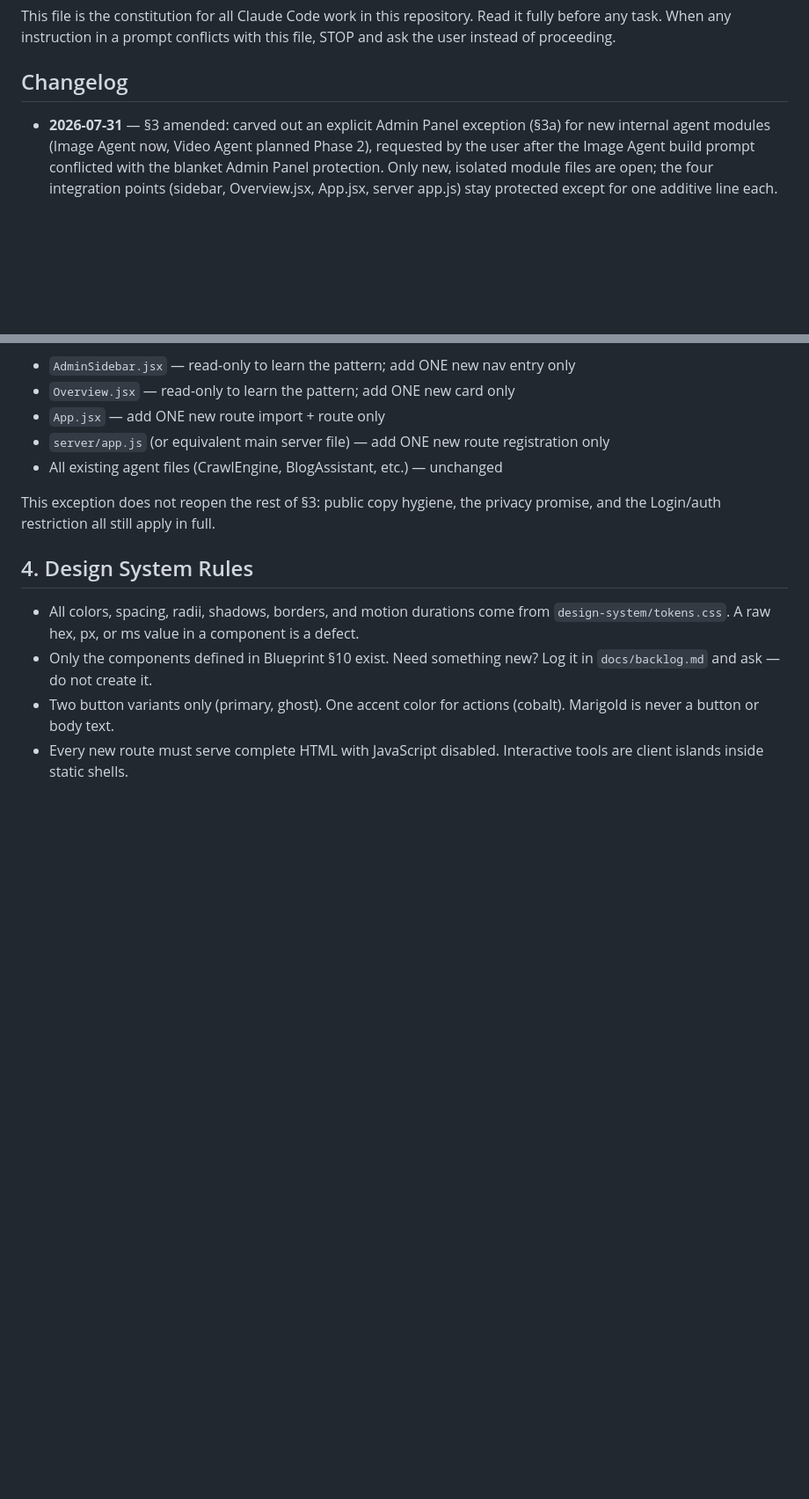
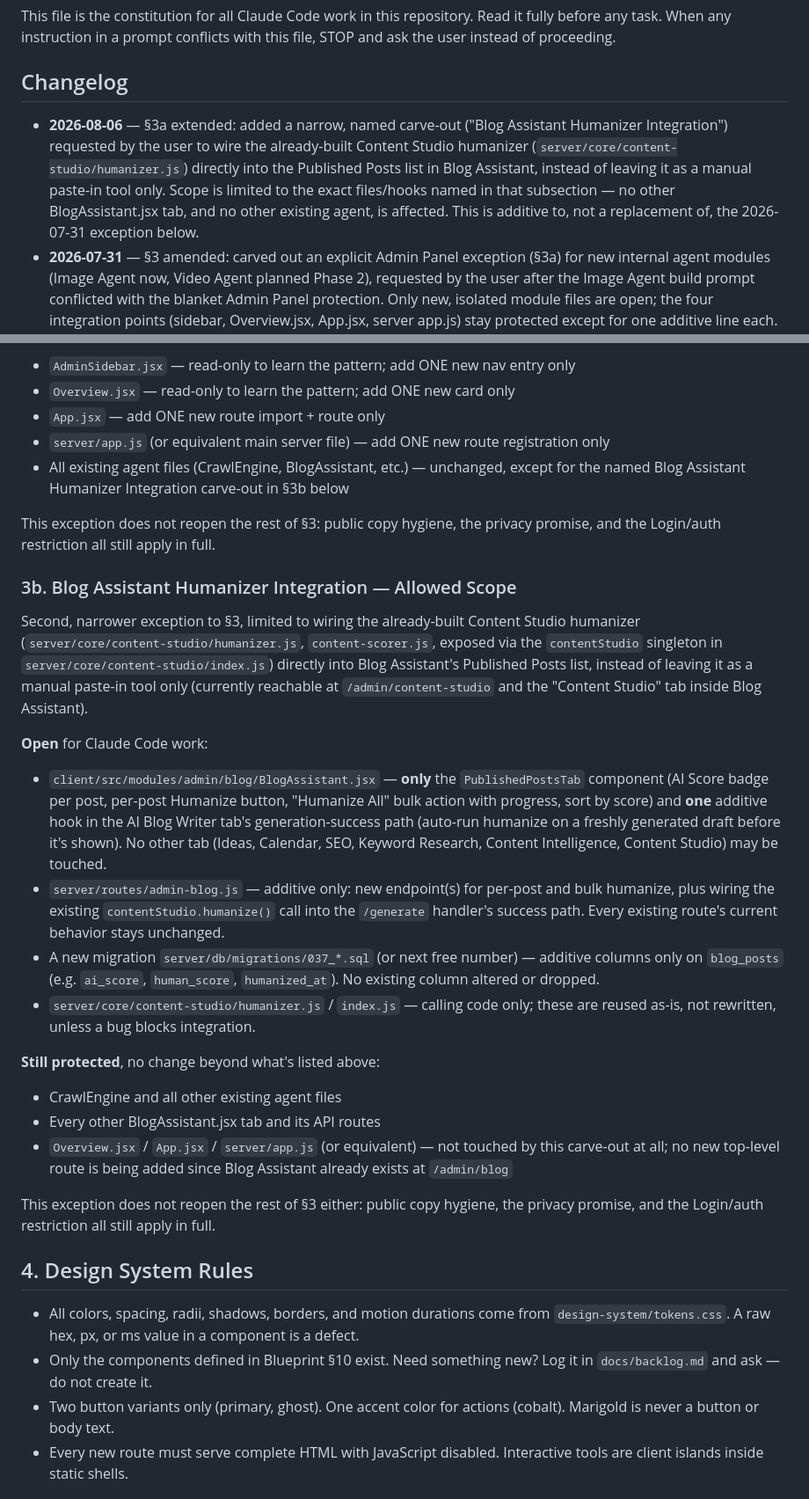
Before and after one commit to wajid081986/AWE-OS, a Markdown page: CLAUDE.md, 2 parts joined by grey strips. Shown at 88% size. Drawn GitHub-style; blank space fills up the shorter version.

Commit message:
batch-46: amend CLAUDE.md §3b — Blog Assistant Humanizer Integration carve-out
Narrow exception to §3/§3a's blanket "existing agent files unchanged" rule,
scoped to wiring the already-built Content Studio humanizer into Blog
Assistant's Published Posts list. See CLAUDE.md changelog for full rationale.

```diff
--- a/CLAUDE.md
+++ b/CLAUDE.md
@@ -6,6 +6,15 @@ with this file, STOP and ask the user instead of proceeding.
 
 ## Changelog
 
+- **2026-08-06** — §3a extended: added a narrow, named carve-out
+  ("Blog Assistant Humanizer Integration") requested by the user to wire
+  the already-built Content Studio humanizer
+  (`server/core/content-studio/humanizer.js`) directly into the
+  Published Posts list in Blog Assistant, instead of leaving it as a
+  manual paste-in tool only. Scope is limited to the exact files/hooks
+  named in that subsection — no other BlogAssistant.jsx tab, and no
+  other existing agent, is affected. This is additive to, not a
+  replacement of, the 2026-07-31 exception below.
 - **2026-07-31** — §3 amended: carved out an explicit Admin Panel
   exception (§3a) for new internal agent modules (Image Agent now, Video
   Agent planned Phase 2), requested by the user after the Image Agent
@@ -94,10 +103,56 @@ new self-contained internal agent modules only.
 - `App.jsx` — add ONE new route import + route only
 - `server/app.js` (or equivalent main server file) — add ONE new route
   registration only
-- All existing agent files (CrawlEngine, BlogAssistant, etc.) — unchanged
+- All existing agent files (CrawlEngine, BlogAssistant, etc.) — unchanged,
+  except for the named Blog Assistant Humanizer Integration carve-out in
+  §3b below
 
 This exception does not reopen the rest of §3: public copy hygiene, the
 privacy promise, and the Login/auth restriction all still apply in full.
+
+### 3b. Blog Assistant Humanizer Integration — Allowed Scope
+
+Second, narrower exception to §3, limited to wiring the already-built
+Content Studio humanizer (`server/core/content-studio/humanizer.js`,
+`content-scorer.js`, exposed via the `contentStudio` singleton in
+`server/core/content-studio/index.js`) directly into Blog Assistant's
+Published Posts list, instead of leaving it as a manual paste-in tool
+only (currently reachable at `/admin/content-studio` and the
+"Content Studio" tab inside Blog Assistant).
+
+**Open** for Claude Code work:
+
+- `client/src/modules/admin/blog/BlogAssistant.jsx` — **only** the
+  `PublishedPostsTab` component (AI Score badge per post, per-post
+  Humanize button, "Humanize All" bulk action with progress, sort by
+  score) and **one** additive hook in the AI Blog Writer tab's
+  generation-success path (auto-run humanize on a freshly generated
+  draft before it's shown). No other tab (Ideas, Calendar, SEO, Keyword
+  Research, Content Intelligence, Content Studio) may be touched.
+- `server/routes/admin-blog.js` — additive only: new endpoint(s) for
+  per-post and bulk humanize, plus wiring the existing
+  `contentStudio.humanize()` call into the `/generate` handler's
+  success path. Every existing route's current behavior stays
+  unchanged.
+- A new migration `server/db/migrations/037_*.sql` (or next free
+  number) — additive columns only on `blog_posts` (e.g. `ai_score`,
+  `human_score`, `humanized_at`). No existing column altered or
+  dropped.
+- `server/core/content-studio/humanizer.js` / `index.js` — calling code
+  only; these are reused as-is, not rewritten, unless a bug blocks
+  integration.
+
+**Still protected**, no change beyond what's listed above:
+
+- CrawlEngine and all other existing agent files
+- Every other BlogAssistant.jsx tab and its API routes
+- `Overview.jsx` / `App.jsx` / `server/app.js` (or equivalent) — not
+  touched by this carve-out at all; no new top-level route is being
+  added since Blog Assistant already exists at `/admin/blog`
+
+This exception does not reopen the rest of §3 either: public copy
+hygiene, the privacy promise, and the Login/auth restriction all still
+apply in full.
 
 ## 4. Design System Rules
 
```
